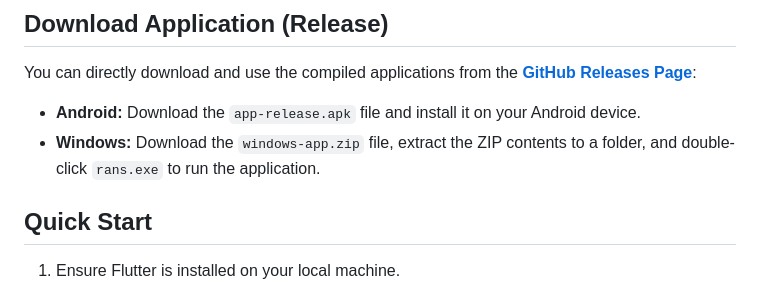
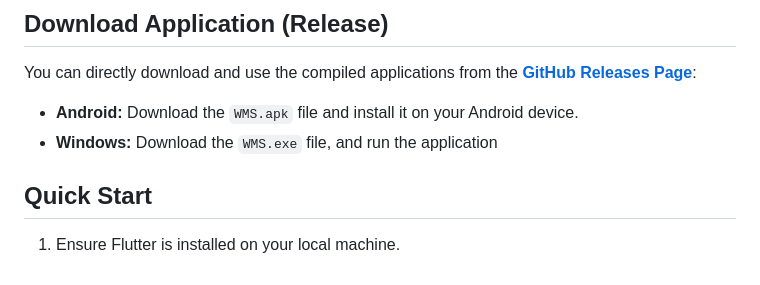
Before and after one commit to Haran751/Manajemen_Logistik, a Markdown page: README.md, the part around the change. Rendered like a GitHub page.

```diff
--- a/README.md
+++ b/README.md
@@ -4,8 +4,8 @@ A Flutter-based Warehouse Management System (WMS) application designed to manage
 
 ## Download Application (Release)
 You can directly download and use the compiled applications from the **[GitHub Releases Page](https://github.com/Haran751/Manajemen_Logistik/releases/tag/v1.0)**:
-- **Android:** Download the `app-release.apk` file and install it on your Android device.
-- **Windows:** Download the `windows-app.zip` file, extract the ZIP contents to a folder, and double-click `rans.exe` to run the application.
+- **Android:** Download the `WMS.apk` file and install it on your Android device.
+- **Windows:** Download the `WMS.exe` file, and run the application
 
 ## Quick Start
 
```
